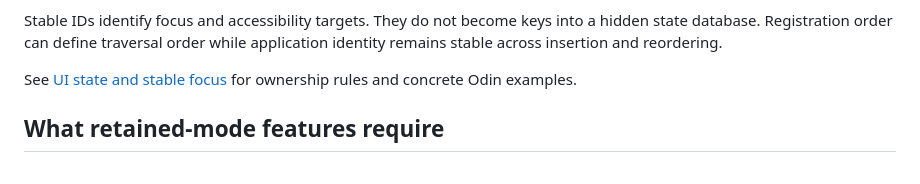
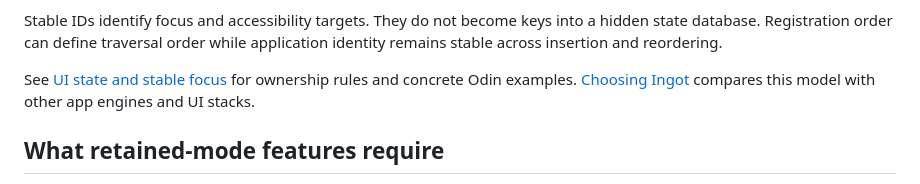
Before and after one commit to nic-vdwalt/ingot, a Markdown page: docs/immediate-mode.md, the part around the change. Drawn GitHub-style.

```diff
--- a/docs/immediate-mode.md
+++ b/docs/immediate-mode.md
@@ -39,7 +39,8 @@ into a hidden state database. Registration order can define traversal order
 while application identity remains stable across insertion and reordering.
 
 See [UI state and stable focus](ui-state.md) for ownership rules and concrete
-Odin examples.
+Odin examples. [Choosing Ingot](comparison.md) compares this model with other
+app engines and UI stacks.
 
 ## What retained-mode features require
 
```
Also changed, not shown: README.md (+5 -2 lines), docs/comparison.md (added, +157 -0 lines).
